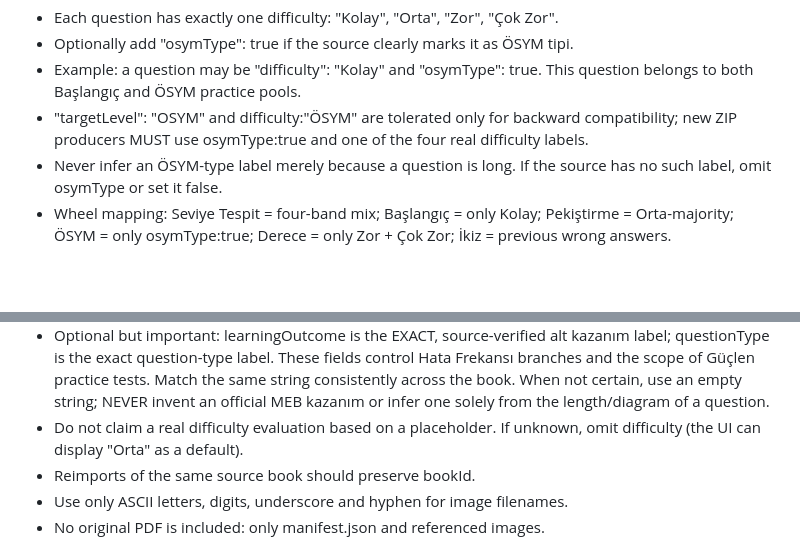
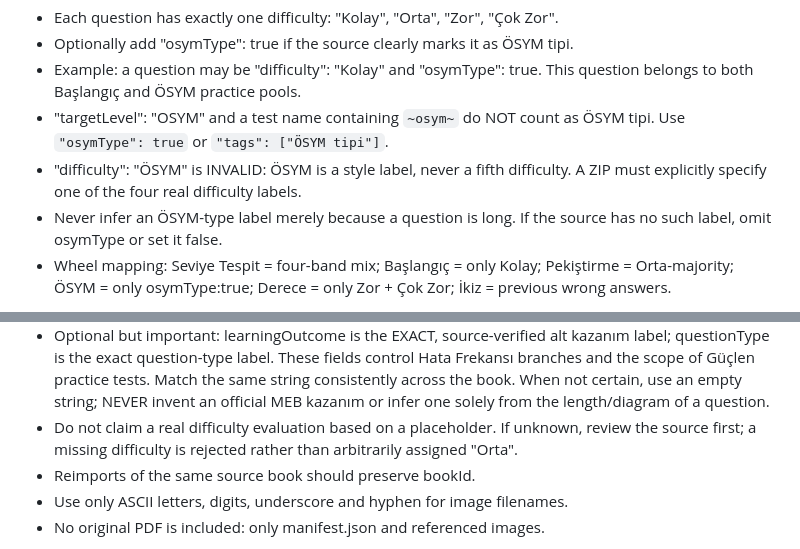
Before and after one commit to Furknsss/SoruLab, a Markdown page: docs/SORULAB_QUESTION_ZIP_V1.md, 2 parts joined by grey strips. Drawn GitHub-style; blank space fills up the shorter version.

Commit message:
Align ZIP specification with strict four-band difficulty and explicit ÖSYM style

```diff
--- a/docs/SORULAB_QUESTION_ZIP_V1.md
+++ b/docs/SORULAB_QUESTION_ZIP_V1.md
@@ -64,9 +64,10 @@ DIFFICULTY AND EXAM STYLE — TWO INDEPENDENT LABELS:
 - Optionally add "osymType": true if the source clearly marks it as ÖSYM tipi.
 - Example: a question may be "difficulty": "Kolay" and "osymType": true.
   This question belongs to both Başlangıç and ÖSYM practice pools.
-- "targetLevel": "OSYM" and difficulty:"ÖSYM" are tolerated only for
-  backward compatibility; new ZIP producers MUST use osymType:true and
-  one of the four real difficulty labels.
+- "targetLevel": "OSYM" and a test name containing `~osym~` do NOT
+  count as ÖSYM tipi. Use `"osymType": true` or `"tags": ["ÖSYM tipi"]`.
+- "difficulty": "ÖSYM" is INVALID: ÖSYM is a style label, never a fifth difficulty.
+  A ZIP must explicitly specify one of the four real difficulty labels.
 - Never infer an ÖSYM-type label merely because a question is long.
   If the source has no such label, omit osymType or set it false.
 - Wheel mapping: Seviye Tespit = four-band mix; Başlangıç = only Kolay;
@@ -89,7 +90,7 @@ INTEGRITY AND ACCURACY:
   When not certain, use an empty string; NEVER invent an official MEB
   kazanım or infer one solely from the length/diagram of a question.
 - Do not claim a real difficulty evaluation based on a placeholder.
-  If unknown, omit difficulty (the UI can display "Orta" as a default).
+  If unknown, review the source first; a missing difficulty is rejected rather than arbitrarily assigned "Orta".
 - Reimports of the same source book should preserve bookId.
 - Use only ASCII letters, digits, underscore and hyphen for image filenames.
 - No original PDF is included: only manifest.json and referenced images.
```
